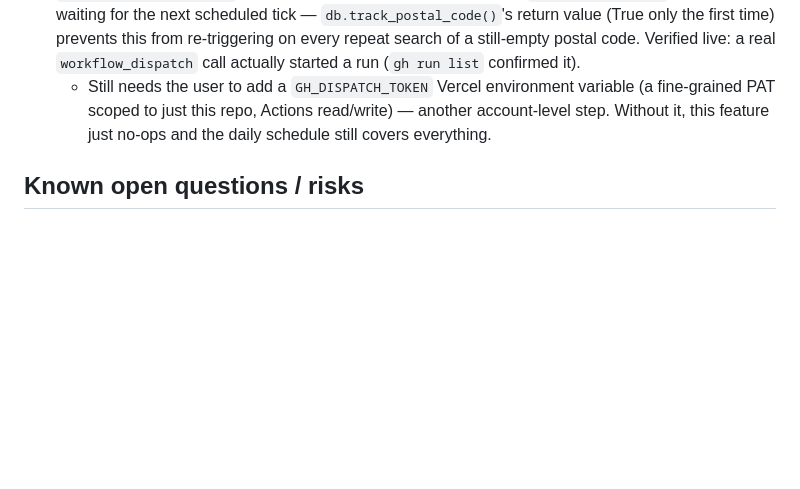
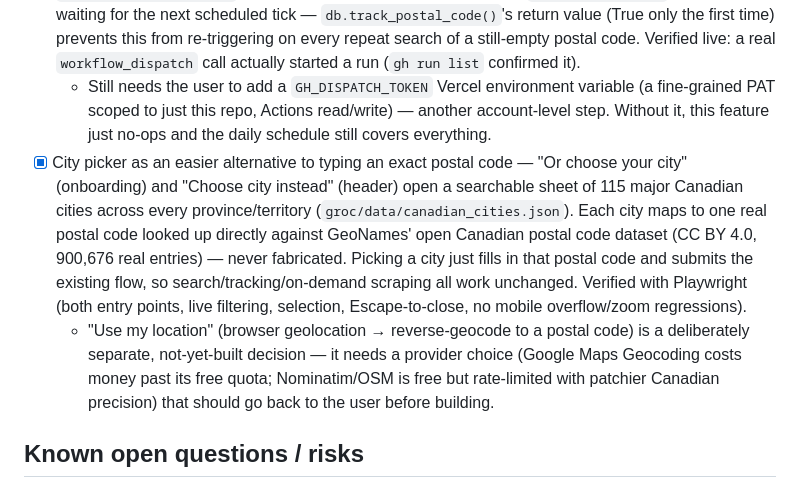
Before and after one commit to braincandydan/groc, a Markdown page: docs/PROJECT_PLAN.md, the part around the change. Rendered like a GitHub page; blank space fills up the shorter version.

Commit message:
Update PROJECT_PLAN.md for the city picker feature
Co-Authored-By: Claude Sonnet 5 <noreply@anthropic.com>
Claude-Session: https://claude.ai/code/session_01GByt8nb1rygBMiRpPnJMdj

```diff
--- a/docs/PROJECT_PLAN.md
+++ b/docs/PROJECT_PLAN.md
@@ -60,6 +60,8 @@ FLYER_ITEMS  = https://flyers-ng.flippback.com/api/flipp/flyers/{flyer_id}/flyer
   - Still needs the user to add the Postgres connection string as a GitHub Actions secret (`DATABASE_URL`) for the workflow to actually run — an account-level step.
 - [x] Cut the "up to 24 hours" wait down further: the *first* search of a brand-new postal code also calls `groc/github_trigger.py` to fire the scrape workflow immediately (`workflow_dispatch`) instead of waiting for the next scheduled tick — `db.track_postal_code()`'s return value (True only the first time) prevents this from re-triggering on every repeat search of a still-empty postal code. Verified live: a real `workflow_dispatch` call actually started a run (`gh run list` confirmed it).
   - Still needs the user to add a `GH_DISPATCH_TOKEN` Vercel environment variable (a fine-grained PAT scoped to just this repo, Actions read/write) — another account-level step. Without it, this feature just no-ops and the daily schedule still covers everything.
+- [x] City picker as an easier alternative to typing an exact postal code — "Or choose your city" (onboarding) and "Choose city instead" (header) open a searchable sheet of 115 major Canadian cities across every province/territory (`groc/data/canadian_cities.json`). Each city maps to one real postal code looked up directly against GeoNames' open Canadian postal code dataset (CC BY 4.0, 900,676 real entries) — never fabricated. Picking a city just fills in that postal code and submits the existing flow, so search/tracking/on-demand scraping all work unchanged. Verified with Playwright (both entry points, live filtering, selection, Escape-to-close, no mobile overflow/zoom regressions).
+  - "Use my location" (browser geolocation → reverse-geocode to a postal code) is a deliberately separate, not-yet-built decision — it needs a provider choice (Google Maps Geocoding costs money past its free quota; Nominatim/OSM is free but rate-limited with patchier Canadian precision) that should go back to the user before building.
 
 ## Known open questions / risks
 - Terms-of-service: this hits Flipp's API directly rather than their public site pages; keep scope/personal-use in mind as it grows
```
